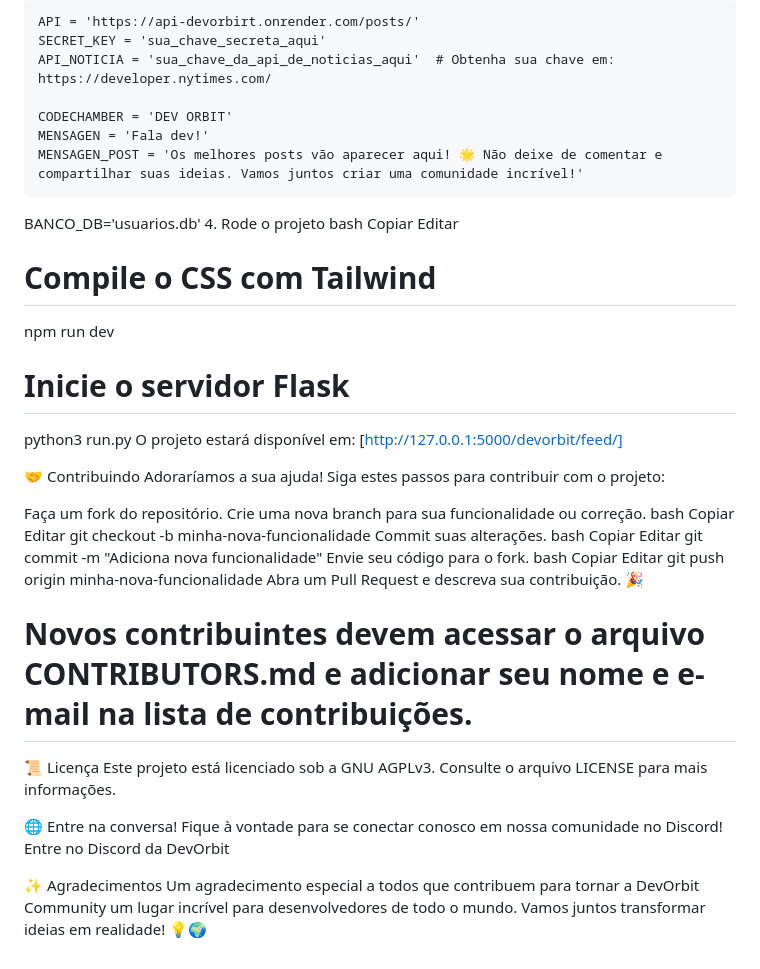
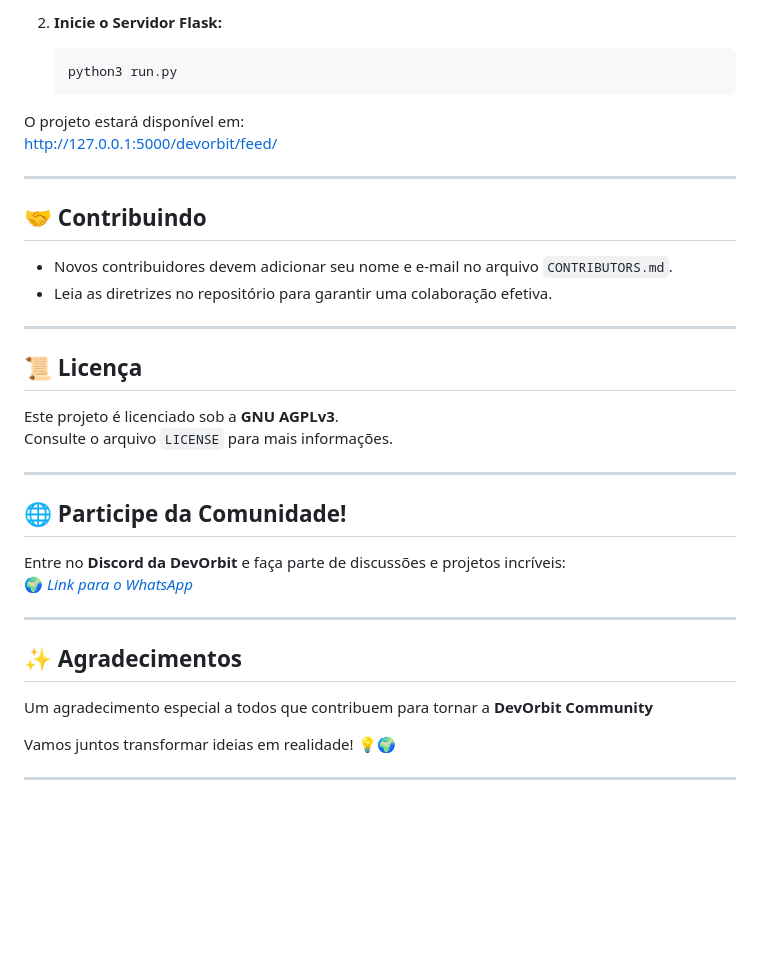
Before and after one commit to NVPanda/DevOrbit, a Markdown page: README.md, the part around one of its changes. Rendered like a GitHub page; blank space fills up the shorter version.

Commit message:
docs: ✏️ improve README with setup instructions and API conf

````diff
--- a/README.md
+++ b/README.md
@@ -73,58 +83,37 @@ Resultado:
 
-    API = 'https://api-devorbirt.onrender.com/posts/'
-    SECRET_KEY = 'sua_chave_secreta_aqui'
-    API_NOTICIA = 'sua_chave_da_api_de_noticias_aqui'  # Obtenha sua chave em: https://developer.nytimes.com/
+2. **Inicie o Servidor Flask:**
+   ```bash
+   python3 run.py
+   ```
 
-    CODECHAMBER = 'DEV ORBIT'
-    MENSAGEN = 'Fala dev!'
-    MENSAGEN_POST = 'Os melhores posts vão aparecer aqui! 🌟 Não deixe de comentar e compartilhar suas ideias. Vamos juntos criar uma comunidade incrível!'
+O projeto estará disponível em:
+http://127.0.0.1:5000/devorbit/feed/
 
+---
 
+## 🤝 **Contribuindo**
 
-BANCO_DB='usuarios.db'
-4. Rode o projeto
-bash
-Copiar
-Editar
-# Compile o CSS com Tailwind
-npm run dev
+- Novos contribuidores devem adicionar seu nome e e-mail no arquivo `CONTRIBUTORS.md`.
+- Leia as diretrizes no repositório para garantir uma colaboração efetiva.
 
-# Inicie o servidor Flask
-python3 run.py
-O projeto estará disponível em: [http://127.0.0.1:5000/devorbit/feed/]
+---
 
-🤝 Contribuindo
-Adoraríamos a sua ajuda! Siga estes passos para contribuir com o projeto:
+## 📜 **Licença**
+Este projeto é licenciado sob a **GNU AGPLv3**.
+Consulte o arquivo `LICENSE` para mais informações.
 
+---
 
-Faça um fork do repositório.
-Crie uma nova branch para sua funcionalidade ou correção.
-bash
-Copiar
-Editar
-git checkout -b minha-nova-funcionalidade
-Commit suas alterações.
-bash
-Copiar
-Editar
-git commit -m "Adiciona nova funcionalidade"
-Envie seu código para o fork.
-bash
-Copiar
-Editar
-git push origin minha-nova-funcionalidade
-Abra um Pull Request e descreva sua contribuição. 🎉
+## 🌐 **Participe da Comunidade!**
 
-# Novos contribuintes devem acessar o arquivo CONTRIBUTORS.md e adicionar seu nome e e-mail na lista de contribuições.
+Entre no **Discord da DevOrbit** e faça parte de discussões e projetos incríveis:
+🌍 *[Link para o WhatsApp](https://chat.whatsapp.com/D7kKaLokwHwAyHLTBJO5Qq)*
 
+---
 
-📜 Licença
-Este projeto está licenciado sob a GNU AGPLv3.
-Consulte o arquivo LICENSE para mais informações.
+## ✨ **Agradecimentos**
+Um agradecimento especial a todos que contribuem para tornar a **DevOrbit Community**
 
-🌐 Entre na conversa!
-Fique à vontade para se conectar conosco em nossa comunidade no Discord!
-Entre no Discord da DevOrbit
+Vamos juntos transformar ideias em realidade! 💡🌍
 
-✨ Agradecimentos
-Um agradecimento especial a todos que contribuem para tornar a DevOrbit Community um lugar incrível para desenvolvedores de todo o mundo. Vamos juntos transformar ideias em realidade! 💡🌍
+---
````
Also changed, not shown: other parts of README.md (+65 -55 lines).
